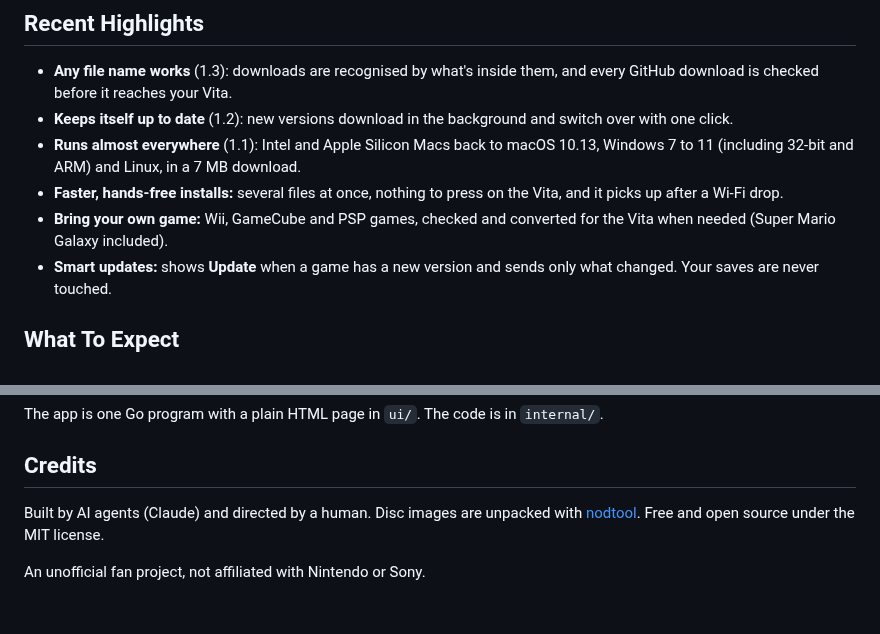
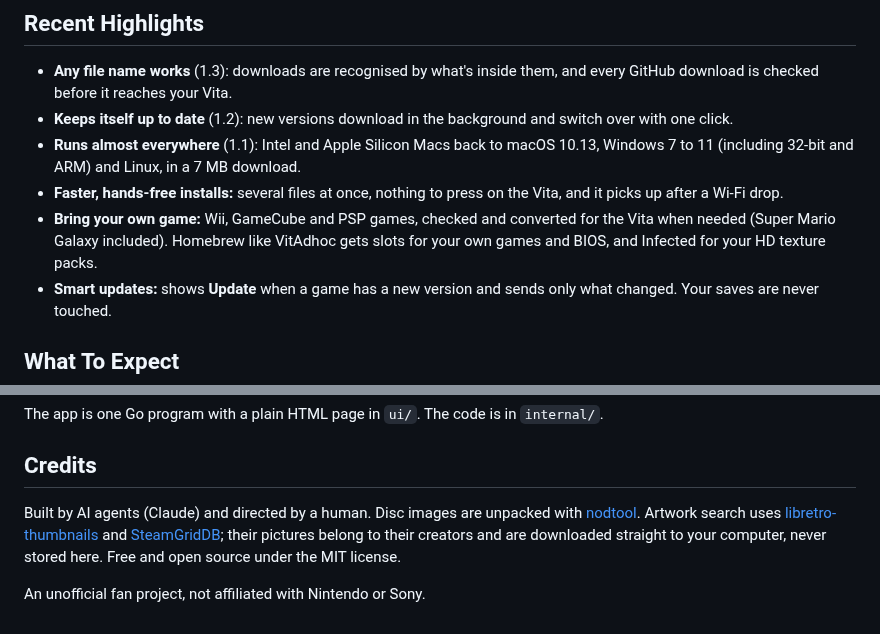
Before and after one commit to CBOC-Vita-Lab/vita-installer, a Markdown page: README.md, 2 parts joined by grey strips. Drawn GitHub-style.

```diff
--- a/README.md
+++ b/README.md
@@ -25,7 +25,7 @@ Putting a game on a PS Vita used to mean FTP apps, folder hunting and a lot of g
 - **Keeps itself up to date** (1.2): new versions download in the background and switch over with one click.
 - **Runs almost everywhere** (1.1): Intel and Apple Silicon Macs back to macOS 10.13, Windows 7 to 11 (including 32-bit and ARM) and Linux, in a 7 MB download.
 - **Faster, hands-free installs:** several files at once, nothing to press on the Vita, and it picks up after a Wi-Fi drop.
-- **Bring your own game:** Wii, GameCube and PSP games, checked and converted for the Vita when needed (Super Mario Galaxy included).
+- **Bring your own game:** Wii, GameCube and PSP games, checked and converted for the Vita when needed (Super Mario Galaxy included). Homebrew like VitAdhoc gets slots for your own games and BIOS, and Infected for your HD texture packs.
 - **Smart updates:** shows **Update** when a game has a new version and sends only what changed. Your saves are never touched.
 
 ## What To Expect
@@ -85,6 +106,6 @@ The app is one Go program with a plain HTML page in `ui/`. The code is in `inter
 
 ## Credits
 
-Built by AI agents (Claude) and directed by a human. Disc images are unpacked with [nodtool](https://github.com/encounter/nod). Free and open source under the MIT license.
+Built by AI agents (Claude) and directed by a human. Disc images are unpacked with [nodtool](https://github.com/encounter/nod). Artwork search uses [libretro-thumbnails](https://github.com/libretro-thumbnails/libretro-thumbnails) and [SteamGridDB](https://www.steamgriddb.com); their pictures belong to their creators and are downloaded straight to your computer, never stored here. Free and open source under the MIT license.
 
 An unofficial fan project, not affiliated with Nintendo or Sony.
```
Also changed, not shown: other parts of README.md (+24 -3 lines), docs/img/artwork.png (added), docs/img/game.png (added), docs/img/progress.png (deleted), docs/img/start.png.
